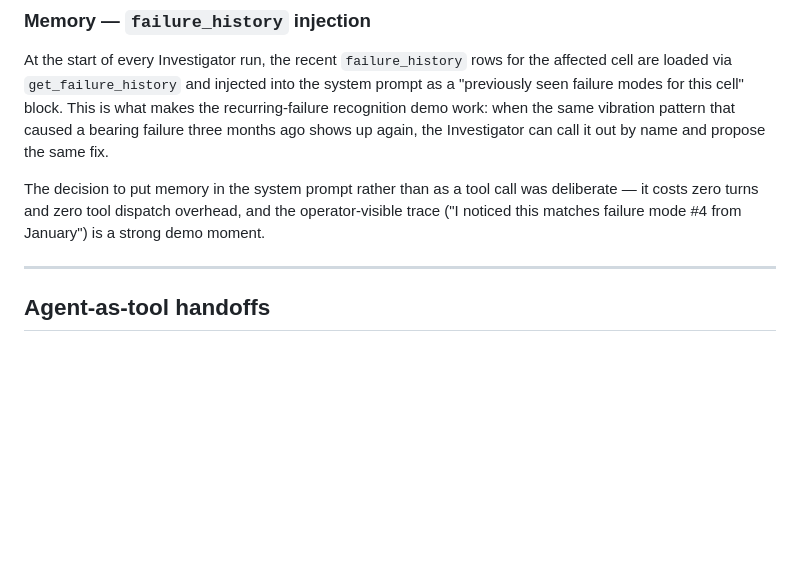
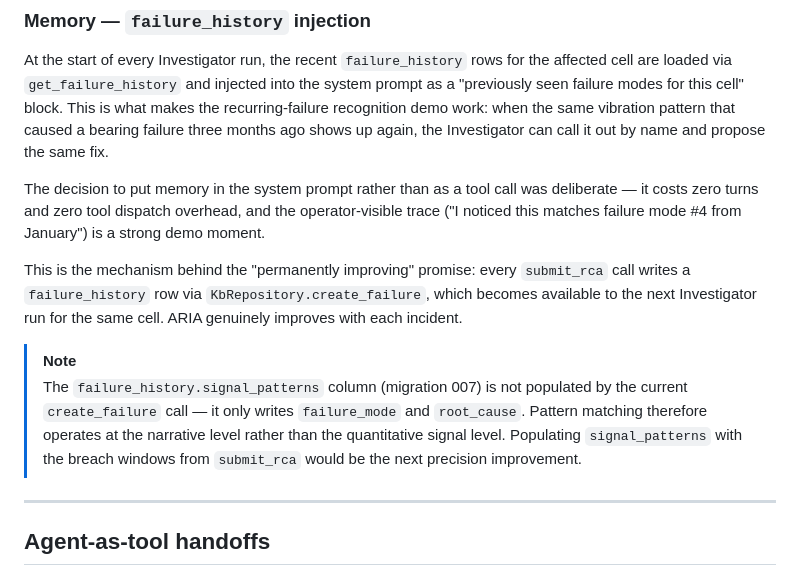
Before and after one commit to zestones/Aria, a Markdown page: docs/architecture/04-sentinel-investigator.md, the part around the change. GitHub-like rendering; blank space fills up the shorter version.

Commit message:
docs: enhance Investigator documentation with failure history mechanism details
Co-authored-by: Copilot <copilot@github.com>

```diff
--- a/docs/architecture/04-sentinel-investigator.md
+++ b/docs/architecture/04-sentinel-investigator.md
@@ -143,6 +143,11 @@ At the start of every Investigator run, the recent `failure_history` rows for th
 
 The decision to put memory in the system prompt rather than as a tool call was deliberate — it costs zero turns and zero tool dispatch overhead, and the operator-visible trace ("I noticed this matches failure mode #4 from January") is a strong demo moment.
 
+This is the mechanism behind the "permanently improving" promise: every `submit_rca` call writes a `failure_history` row via `KbRepository.create_failure`, which becomes available to the next Investigator run for the same cell. ARIA genuinely improves with each incident.
+
+> [!NOTE]
+> The `failure_history.signal_patterns` column (migration 007) is not populated by the current `create_failure` call — it only writes `failure_mode` and `root_cause`. Pattern matching therefore operates at the narrative level rather than the quantitative signal level. Populating `signal_patterns` with the breach windows from `submit_rca` would be the next precision improvement.
+
 ---
 
 ## Agent-as-tool handoffs
```
